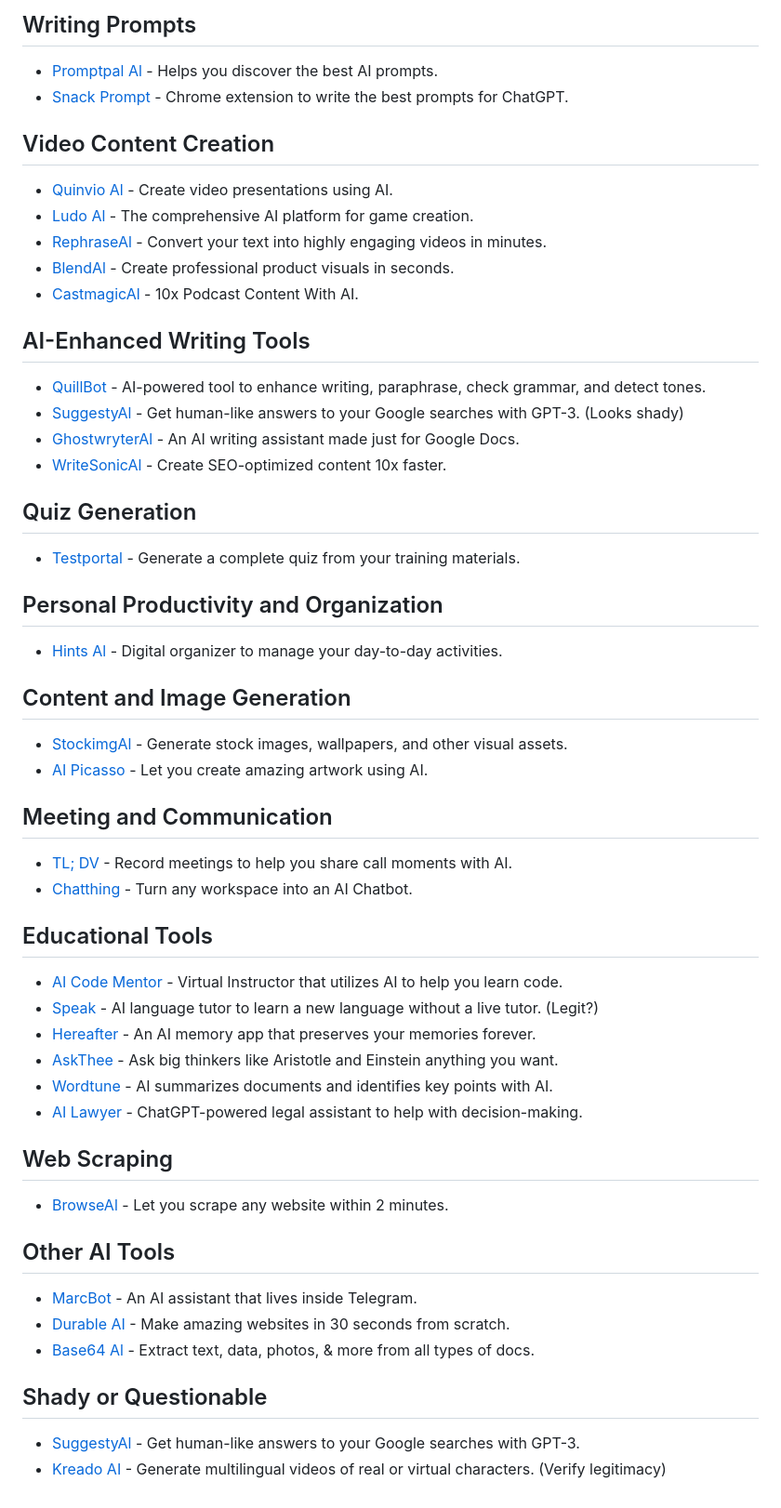
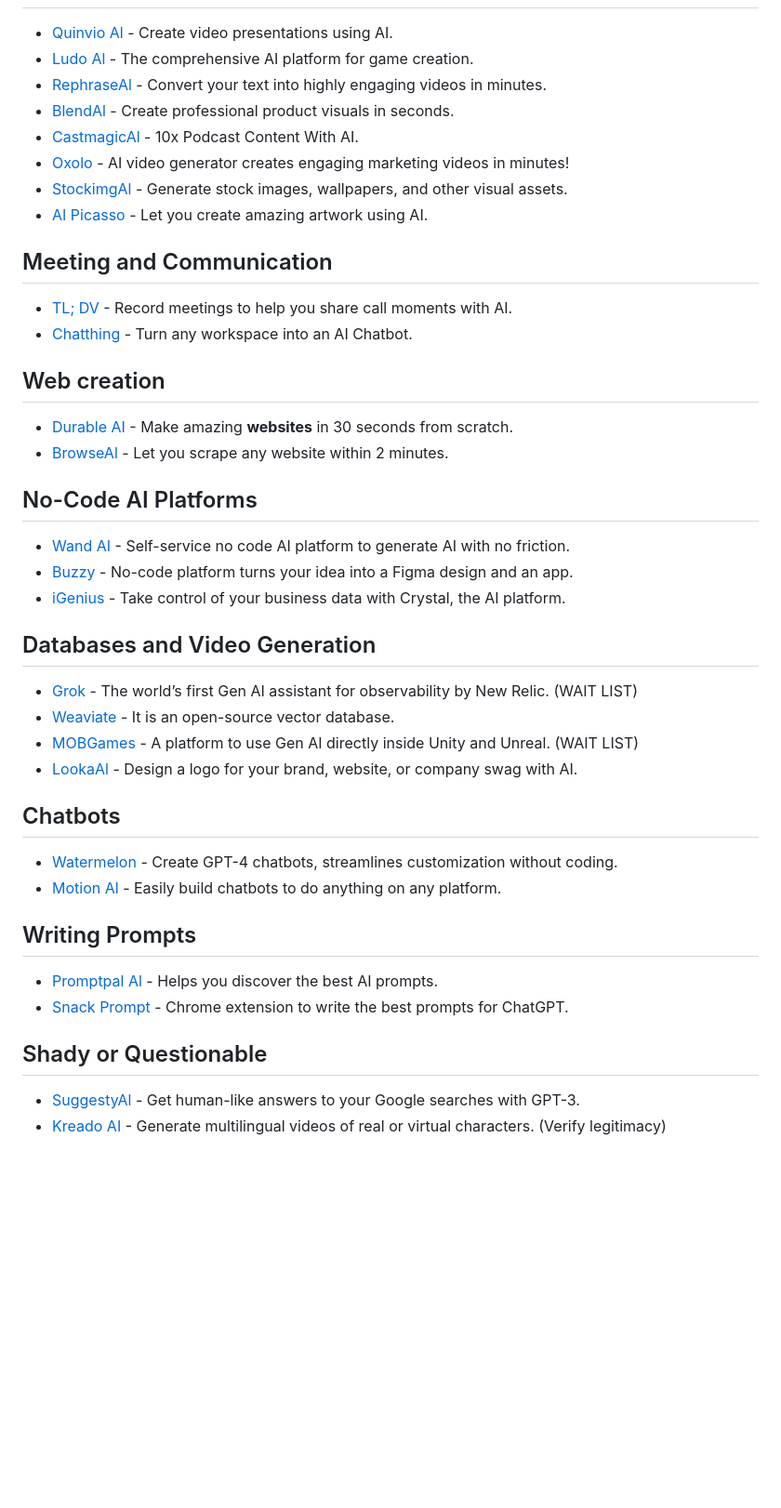
Before and after one commit to ro-devz/Complete-Guide, a Markdown page: Guides/AI.md, the part around one of its changes. Shown at 93% size. Rendered like a GitHub page; blank space fills up the shorter version.

```diff
--- a/Guides/AI.md
+++ b/Guides/AI.md
@@ -60,51 +52,47 @@ icon: copilot
 
-## Writing Prompts
-- [Promptpal Al](https://www.promptpal.net/) - Helps you discover the best AI prompts.
-- [Snack Prompt](https://snackprompt.com/) - Chrome extension to write the best prompts for ChatGPT.
-
-## Video Content Creation
 - [Quinvio Al](https://www.quinv.io/ai) - Create video presentations using AI.
 - [Ludo Al](https://ludo.ai/) - The comprehensive AI platform for game creation.
 - [RephraseAl](https://www.rephrase.ai/) - Convert your text into highly engaging videos in minutes.
 - [BlendAl](https://blend-ai.com/) - Create professional product visuals in seconds.
 - [CastmagicAl](https://www.castmagic.io/) - 10x Podcast Content With AI.
-
-## AI-Enhanced Writing Tools
-- [QuillBot](https://quillbot.com/) - AI-powered tool to enhance writing, paraphrase, check grammar, and detect tones.
-- [SuggestyAl](https://chrome.google.com/webstore/detail/suggesty/hbiphmiliockggpepniplkkfmnhdihjh) - Get human-like answers to your Google searches with GPT-3. (Looks shady)
-- [GhostwryterAl](https://ghostwryter.net/) - An AI writing assistant made just for Google Docs.
-- [WriteSonicAl](https://writesonic.com/) - Create SEO-optimized content 10x faster.
-
-## Quiz Generation
-- [Testportal](https://www.testportal.net/) - Generate a complete quiz from your training materials.
-
-## Personal Productivity and Organization
-- [Hints Al](https://hints.so/) - Digital organizer to manage your day-to-day activities.
-
-## Content and Image Generation
+- [Oxolo](https://www.oxolo.com/) - AI video generator creates engaging marketing videos in minutes!
 - [StockimgAl](https://stockimg.ai/) - Generate stock images, wallpapers, and other visual assets.
 - [AI Picasso](https://www.aipicasso.app/) - Let you create amazing artwork using AI.
 
 ## Meeting and Communication
+
 - [TL; DV](https://tldv.io/) - Record meetings to help you share call moments with AI.
 - [Chatthing](https://chatthing.ai/) - Turn any workspace into an AI Chatbot.
 
-## Educational Tools
-- [AI Code Mentor](https://code-mentor.ai/) - Virtual Instructor that utilizes AI to help you learn code.
-- [Speak](https://en.speakai.cc/) - AI language tutor to learn a new language without a live tutor. (Legit?)
-- [Hereafter](https://www.hereafter.ai/) - An AI memory app that preserves your memories forever.
-- [AskThee](https://askthee.vercel.app/) - Ask big thinkers like Aristotle and Einstein anything you want.
-- [Wordtune](https://www.wordtune.com/) - AI summarizes documents and identifies key points with AI.
-- [AI Lawyer](https://ailawyer.pro/) - ChatGPT-powered legal assistant to help with decision-making.
+## Web creation
 
-## Web Scraping
+- [Durable AI](https://durable.co/) - Make amazing **websites** in 30 seconds from scratch.
 - [BrowseAl](https://www.browse.ai/) - Let you scrape any website within 2 minutes.
 
-## Other AI Tools
-- [MarcBot](https://bot.marc.io/) - An AI assistant that lives inside Telegram.
-- [Durable AI](https://durable.co/) - Make amazing websites in 30 seconds from scratch.
-- [Base64 Al](https://base64.ai/) - Extract text, data, photos, & more from all types of docs.
+## No-Code AI Platforms
+
+- [Wand AI](https://wand.ai/) - Self-service no code AI platform to generate AI with no friction.
+- [Buzzy](https://www.buzzy.buzz/) - No-code platform turns your idea into a Figma design and an app.
+- [iGenius](https://www.igeniusglobal.com/) - Take control of your business data with Crystal, the AI platform.
+
+## Databases and Video Generation
+
+- [Grok](https://newrelic.com/blog/nerdlog/new-relic-grok) - The world’s first Gen AI assistant for observability by New Relic. (WAIT LIST)
+- [Weaviate](https://weaviate.io/) - It is an open-source vector database.
+- [MOBGames](https://mobgames.ai/) - A platform to use Gen AI directly inside Unity and Unreal. (WAIT LIST)
+- [LookaAl](https://looka.com/) - Design a logo for your brand, website, or company swag with AI.
+
+## Chatbots
+
+- [Watermelon](https://watermelon.ai/) - Create GPT-4 chatbots, streamlines customization without coding.
+- [Motion Al](https://www.motion.ai/) - Easily build chatbots to do anything on any platform.
+
+## Writing Prompts
+
+- [Promptpal Al](https://www.promptpal.net/) - Helps you discover the best AI prompts.
+- [Snack Prompt](https://snackprompt.com/) - Chrome extension to write the best prompts for ChatGPT.
 
 ## Shady or Questionable
+
 - [SuggestyAl](https://chrome.google.com/webstore/detail/suggesty/hbiphmiliockggpepniplkkfmnhdihjh) - Get human-like answers to your Google searches with GPT-3.
 - [Kreado AI](https://www.kreadoai.com/) - Generate multilingual videos of real or virtual characters. (Verify legitimacy)
```
Also changed, not shown: other parts of Guides/AI.md (+30 -38 lines).
